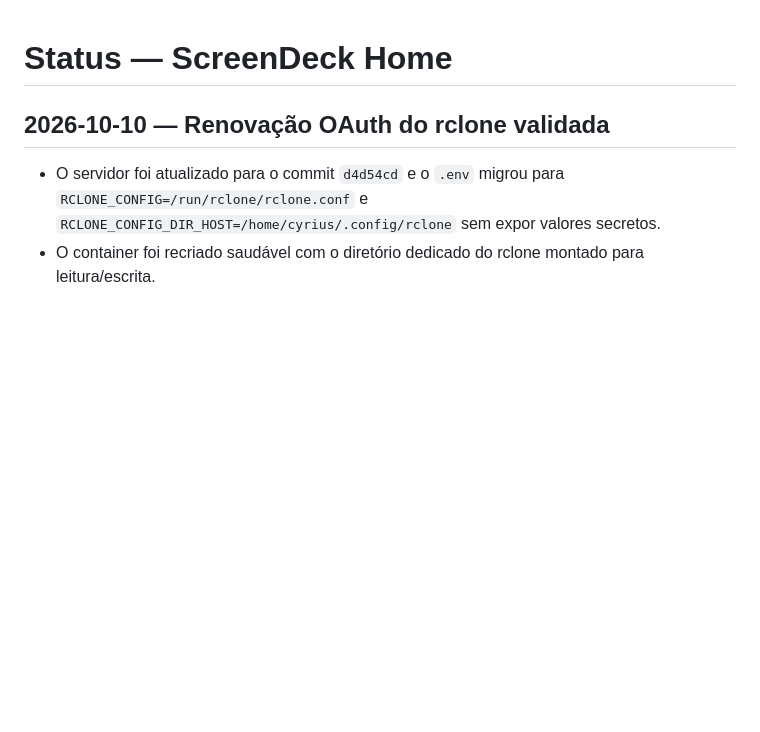
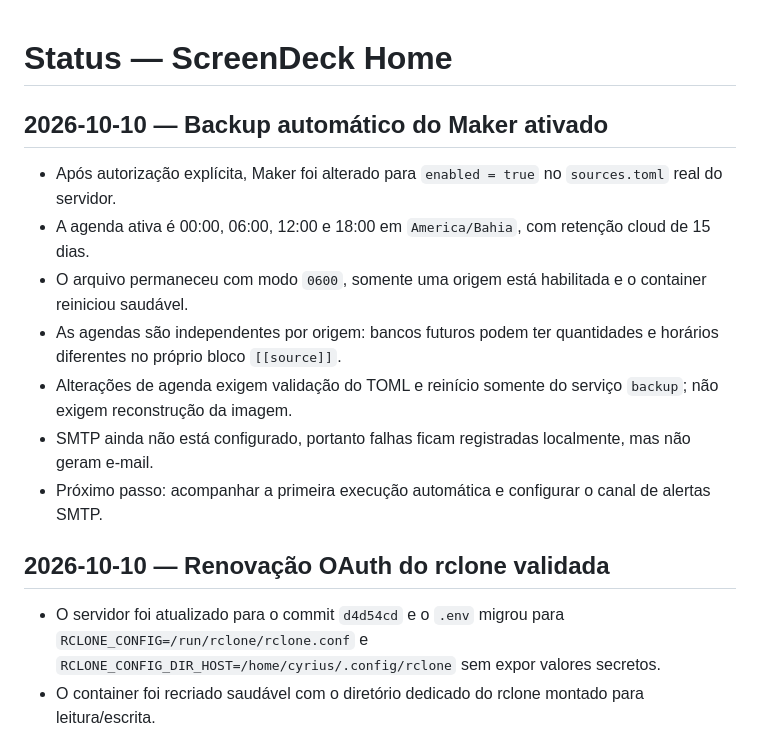
Before and after one commit to Jesaebe/screendesk, a Markdown page: STATUS.md, the part around the change. Rendered like a GitHub page; blank space fills up the shorter version.

```diff
--- a/STATUS.md
+++ b/STATUS.md
@@ -1,4 +1,14 @@
 # Status — ScreenDeck Home
+
+## 2026-10-10 — Backup automático do Maker ativado
+
+- Após autorização explícita, Maker foi alterado para `enabled = true` no `sources.toml` real do servidor.
+- A agenda ativa é 00:00, 06:00, 12:00 e 18:00 em `America/Bahia`, com retenção cloud de 15 dias.
+- O arquivo permaneceu com modo `0600`, somente uma origem está habilitada e o container reiniciou saudável.
+- As agendas são independentes por origem: bancos futuros podem ter quantidades e horários diferentes no próprio bloco `[[source]]`.
+- Alterações de agenda exigem validação do TOML e reinício somente do serviço `backup`; não exigem reconstrução da imagem.
+- SMTP ainda não está configurado, portanto falhas ficam registradas localmente, mas não geram e-mail.
+- Próximo passo: acompanhar a primeira execução automática e configurar o canal de alertas SMTP.
 
 ## 2026-10-10 — Renovação OAuth do rclone validada
 
```
Also changed, not shown: MEMORY.md (+3 -1 lines), backup/README.md (+2 -0 lines).
